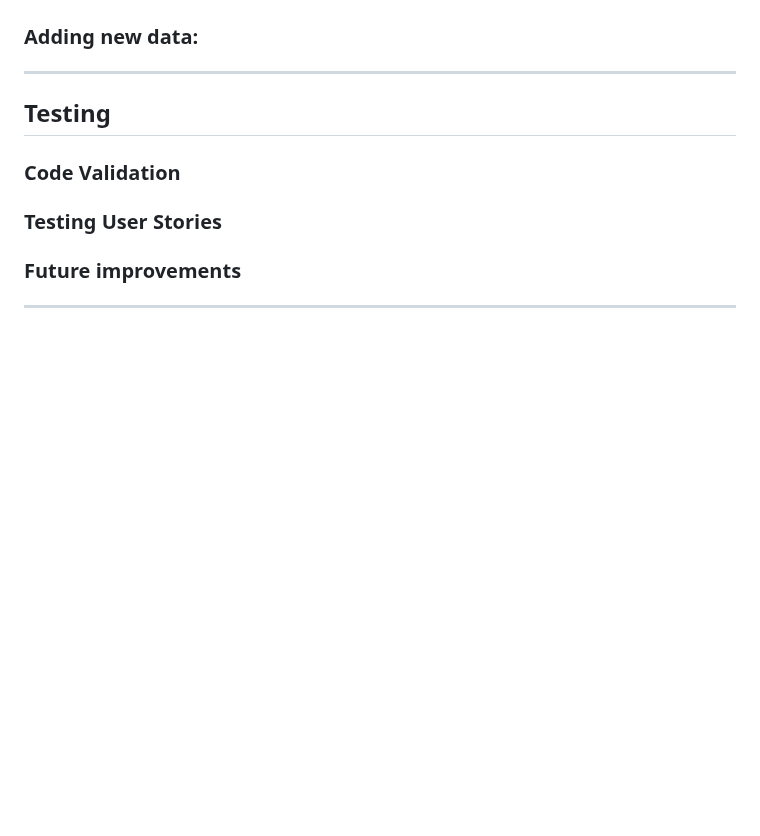
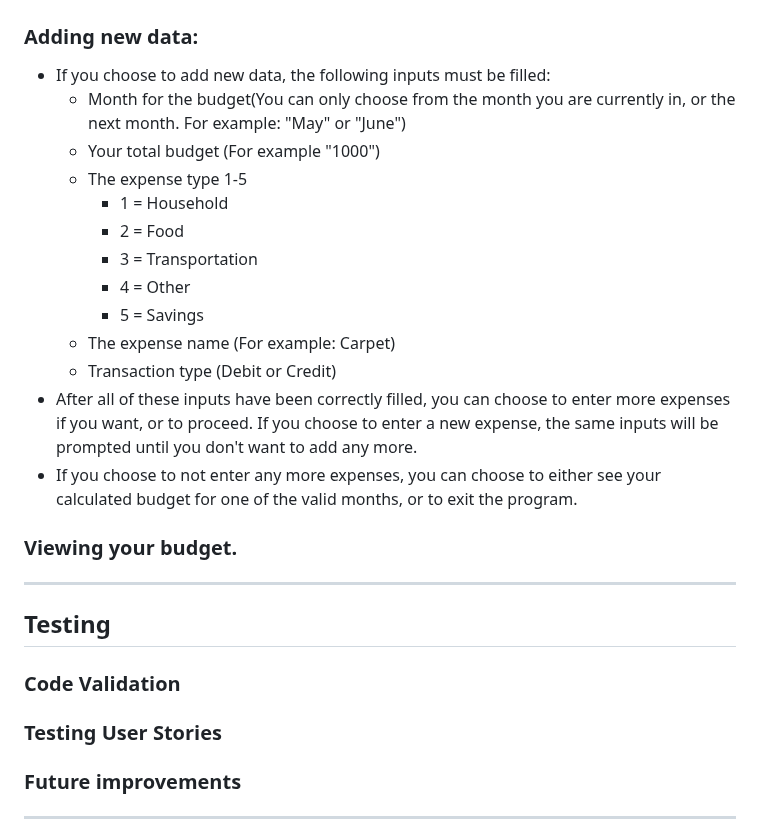
Before and after one commit to gStarhigh/pro3, a Markdown page: README.md, the part around the change. GitHub-like rendering; blank space fills up the shorter version.

Commit message:
added info about adding new data

```diff
--- a/README.md
+++ b/README.md
@@ -138,7 +138,21 @@ I first made a flowchart in Lucidchart, however, I was not able to open it later
 Depending on your choice different things will happen.
 
 ### Adding new data:
+- If you choose to add new data, the following inputs must be filled:
+    - Month for the budget(You can only choose from the month you are currently in, or the next month. For example: "May" or "June")
+    - Your total budget (For example "1000")
+    - The expense type 1-5
+        - 1 = Household
+        - 2 = Food
+        - 3 = Transportation
+        - 4 = Other
+        - 5 = Savings
+    - The expense name (For example: Carpet)
+    - Transaction type (Debit or Credit)
+- After all of these inputs have been correctly filled, you can choose to enter more expenses if you want, or to proceed. If you choose to enter a new expense, the same inputs will be prompted until you don't want to add any more.
+- If you choose to not enter any more expenses, you can choose to either see your calculated budget for one of the valid months, or to exit the program.
 
+### Viewing your budget.
 
 
 
```
